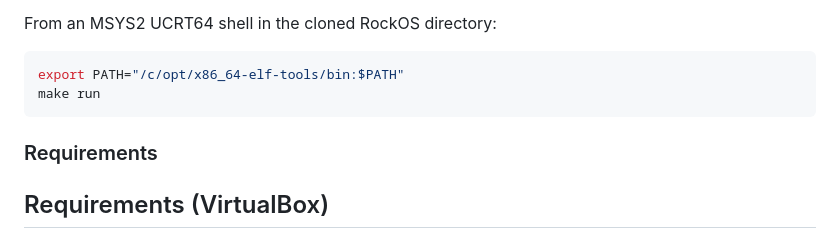
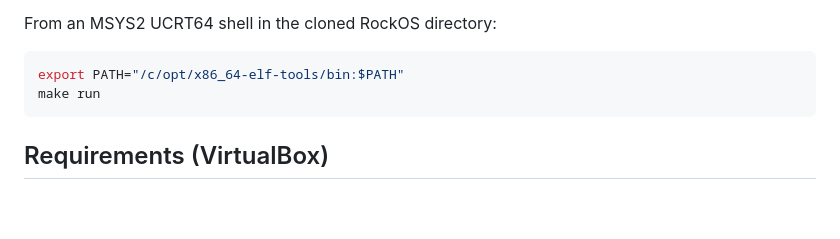
Before and after one commit to SquigglyCat-tech/RockOS, a Markdown page: README.md, the part around the change. GitHub-like rendering; blank space fills up the shorter version.

Commit message:
Update README to remove duplicate requirements
Removed redundant requirements section for VirtualBox.

````diff
--- a/README.md
+++ b/README.md
@@ -46,8 +46,6 @@ From an MSYS2 UCRT64 shell in the cloned RockOS directory:
 export PATH="/c/opt/x86_64-elf-tools/bin:$PATH"
 make run
 ```
-
-### Requirements
 
 ## Requirements (VirtualBox)
 
````
